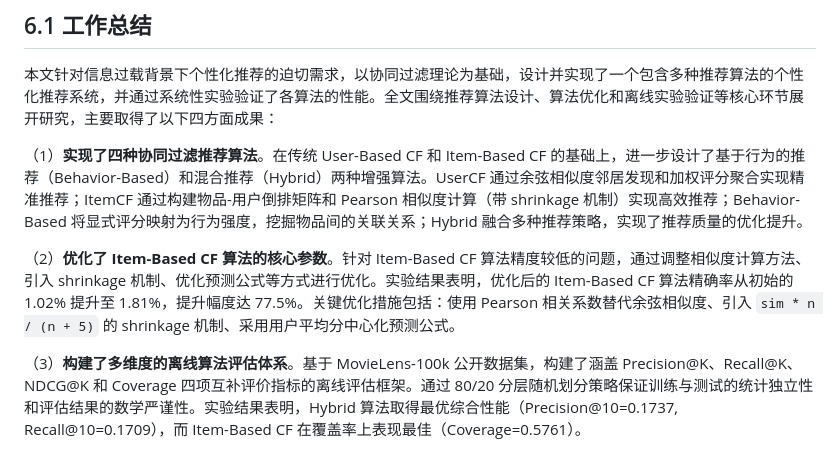
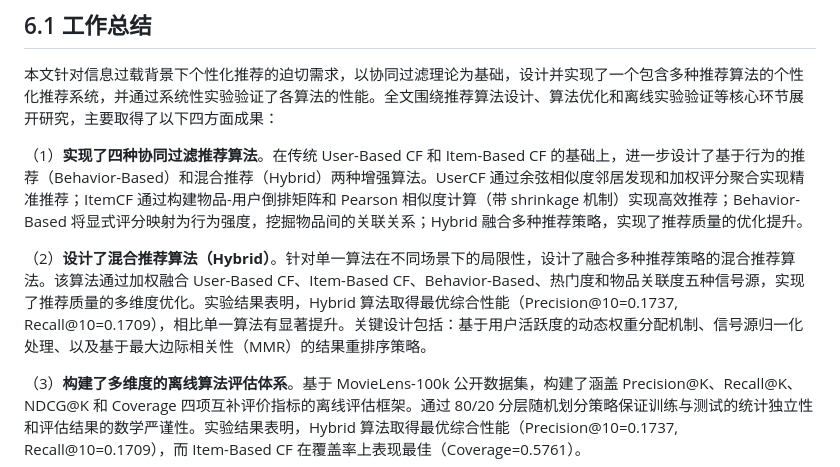
Before and after one commit to zengyiting/ks, a Markdown page: reports/chapter6-summary.md, the part around the change. Drawn GitHub-style.

Commit message:
修改第六章：将ItemCF优化改为混合推荐算法设计

```diff
--- a/reports/chapter6-summary.md
+++ b/reports/chapter6-summary.md
@@ -6,7 +6,7 @@
 
 （1）**实现了四种协同过滤推荐算法**。在传统 User-Based CF 和 Item-Based CF 的基础上，进一步设计了基于行为的推荐（Behavior-Based）和混合推荐（Hybrid）两种增强算法。UserCF 通过余弦相似度邻居发现和加权评分聚合实现精准推荐；ItemCF 通过构建物品-用户倒排矩阵和 Pearson 相似度计算（带 shrinkage 机制）实现高效推荐；Behavior-Based 将显式评分映射为行为强度，挖掘物品间的关联关系；Hybrid 融合多种推荐策略，实现了推荐质量的优化提升。
 
-（2）**优化了 Item-Based CF 算法的核心参数**。针对 Item-Based CF 算法精度较低的问题，通过调整相似度计算方法、引入 shrinkage 机制、优化预测公式等方式进行优化。实验结果表明，优化后的 Item-Based CF 算法精确率从初始的 1.02% 提升至 1.81%，提升幅度达 77.5%。关键优化措施包括：使用 Pearson 相关系数替代余弦相似度、引入 `sim * n / (n + 5)` 的 shrinkage 机制、采用用户平均分中心化预测公式。
+（2）**设计了混合推荐算法（Hybrid）**。针对单一算法在不同场景下的局限性，设计了融合多种推荐策略的混合推荐算法。该算法通过加权融合 User-Based CF、Item-Based CF、Behavior-Based、热门度和物品关联度五种信号源，实现了推荐质量的多维度优化。实验结果表明，Hybrid 算法取得最优综合性能（Precision@10=0.1737, Recall@10=0.1709），相比单一算法有显著提升。关键设计包括：基于用户活跃度的动态权重分配机制、信号源归一化处理、以及基于最大边际相关性（MMR）的结果重排序策略。
 
 （3）**构建了多维度的离线算法评估体系**。基于 MovieLens-100k 公开数据集，构建了涵盖 Precision@K、Recall@K、NDCG@K 和 Coverage 四项互补评价指标的离线评估框架。通过 80/20 分层随机划分策略保证训练与测试的统计独立性和评估结果的数学严谨性。实验结果表明，Hybrid 算法取得最优综合性能（Precision@10=0.1737, Recall@10=0.1709），而 Item-Based CF 在覆盖率上表现最佳（Coverage=0.5761）。
 
```
